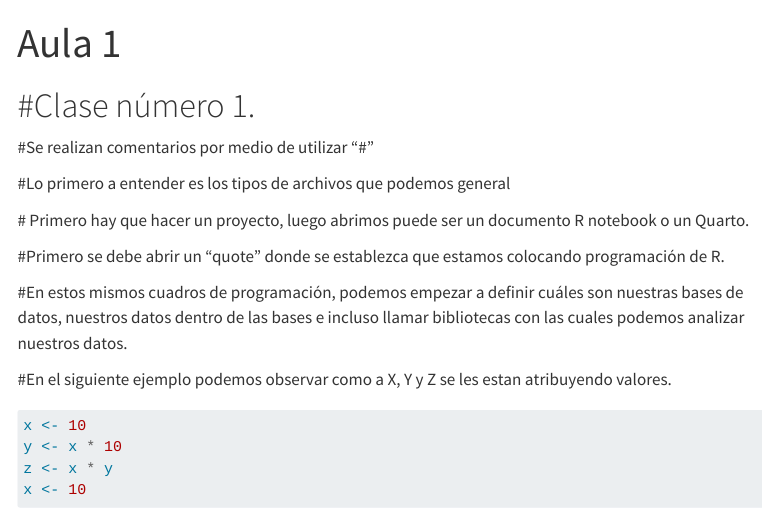
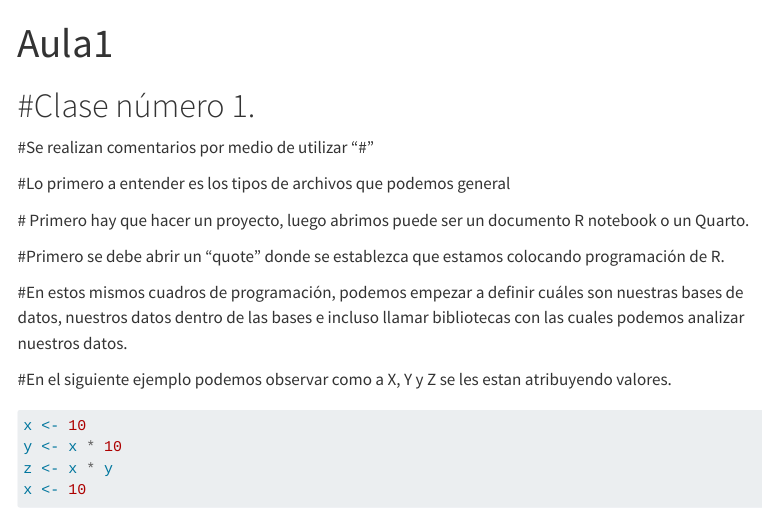
Before and after one commit to pazharvesteggplants/FIP606, a Quarto document (aula1.qmd): the page in a window 1100 px wide, from its top. Rendered offline with R 4.5, knitr and Pandoc in place of Quarto, with nearby package versions; some code elsewhere in the file could not run offline; menus at the side of the page are left out.

Commit message:
Update aula1.qmd

```diff
--- a/aula1.qmd
+++ b/aula1.qmd
@@ -1,5 +1,5 @@
 ---
-title: "Aula 1"
+title: "Aula1"
 format: html
 editor: visual
 ---
```
